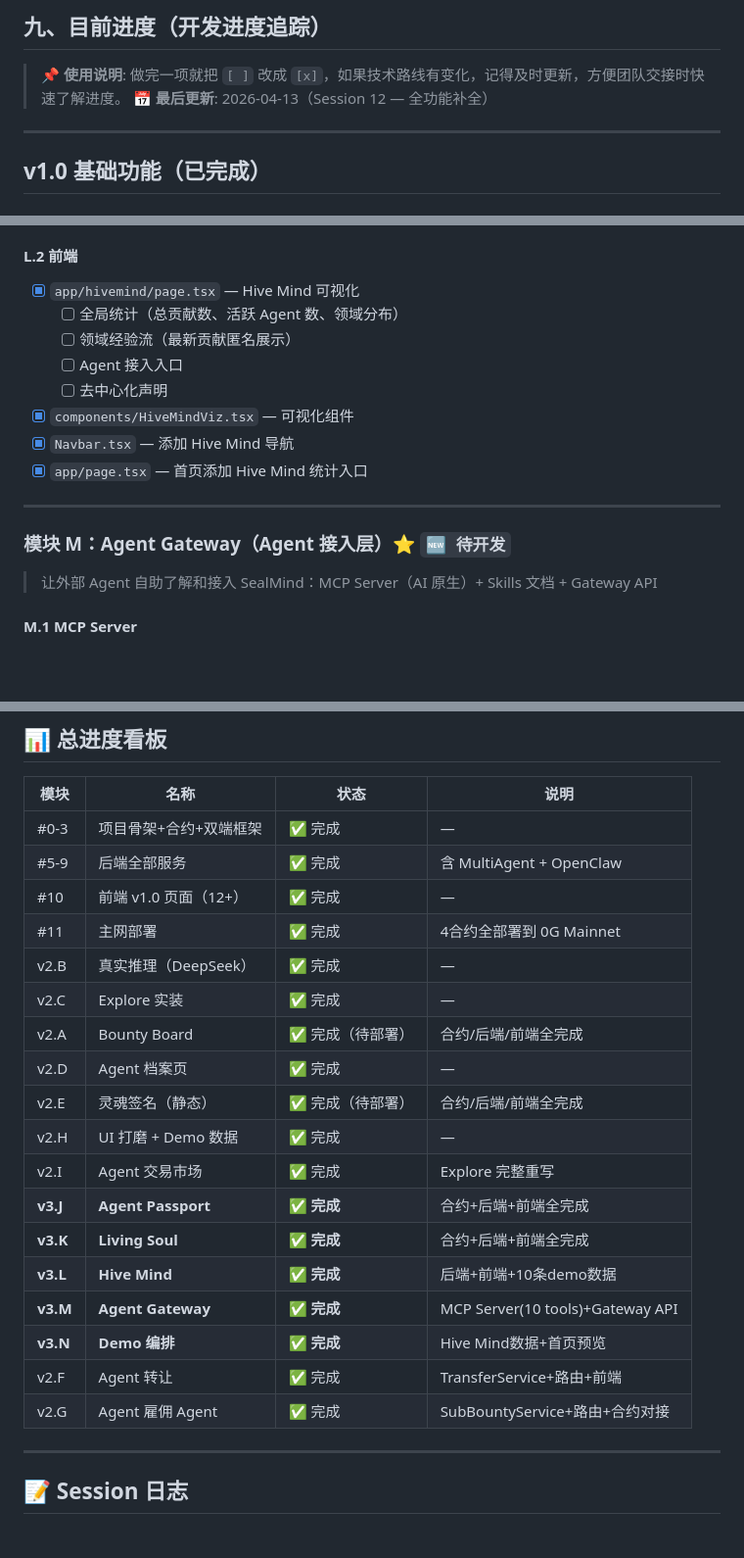
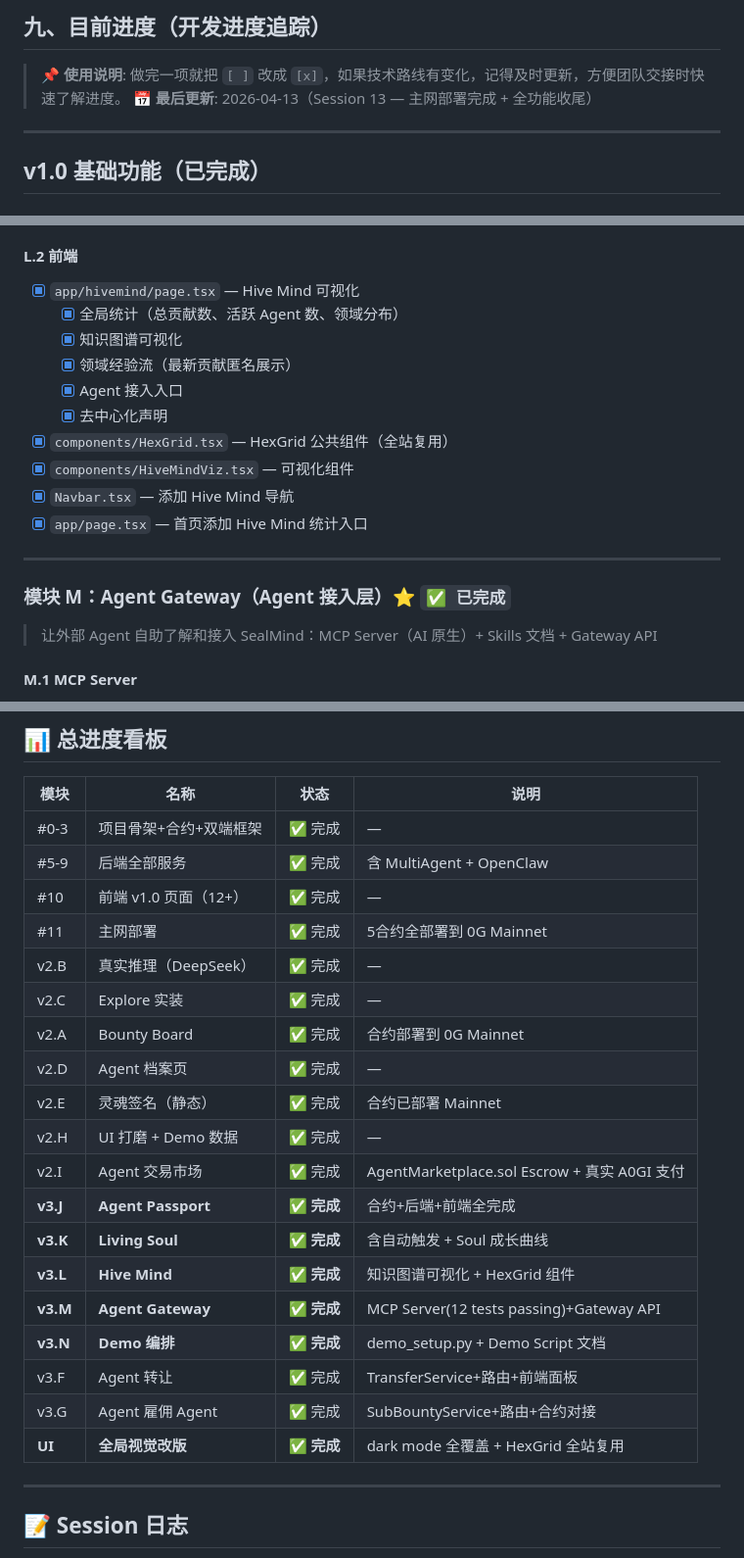
Before and after one commit to henrymartin262/AIsphere, a Markdown page: PROGRESS.md, 3 parts joined by grey strips. Shown at 98% size. Drawn GitHub-style; blank space fills up the shorter version.

```diff
--- a/PROGRESS.md
+++ b/PROGRESS.md
@@ -2,7 +2,7 @@
 ## 九、目前进度（开发进度追踪）
 
 > 📌 **使用说明**: 做完一项就把 `[ ]` 改成 `[x]`，如果技术路线有变化，记得及时更新，方便团队交接时快速了解进度。
-> 📅 **最后更新**: 2026-04-13（Session 12 — 全功能补全）
+> 📅 **最后更新**: 2026-04-13（Session 13 — 主网部署完成 + 全功能收尾）
 
 ---
 
@@ -327,17 +327,19 @@
 
 #### L.2 前端
 - [x] `app/hivemind/page.tsx` — Hive Mind 可视化
-  - [ ] 全局统计（总贡献数、活跃 Agent 数、领域分布）
-  - [ ] 领域经验流（最新贡献匿名展示）
-  - [ ] Agent 接入入口
-  - [ ] 去中心化声明
+  - [x] 全局统计（总贡献数、活跃 Agent 数、领域分布）
+  - [x] 知识图谱可视化
+  - [x] 领域经验流（最新贡献匿名展示）
+  - [x] Agent 接入入口
+  - [x] 去中心化声明
+- [x] `components/HexGrid.tsx` — HexGrid 公共组件（全站复用）
 - [x] `components/HiveMindViz.tsx` — 可视化组件
 - [x] `Navbar.tsx` — 添加 Hive Mind 导航
 - [x] `app/page.tsx` — 首页添加 Hive Mind 统计入口
 
 ---
 
-### 模块 M：Agent Gateway（Agent 接入层）⭐ `🆕 待开发`
+### 模块 M：Agent Gateway（Agent 接入层）⭐ `✅ 已完成`
 
 > 让外部 Agent 自助了解和接入 SealMind：MCP Server（AI 原生）+ Skills 文档 + Gateway API
 
@@ -401,21 +403,22 @@
 | #0-3 | 项目骨架+合约+双端框架 | ✅ 完成 | — |
 | #5-9 | 后端全部服务 | ✅ 完成 | 含 MultiAgent + OpenClaw |
 | #10 | 前端 v1.0 页面（12+）| ✅ 完成 | — |
-| #11 | 主网部署 | ✅ 完成 | 4合约全部署到 0G Mainnet |
+| #11 | 主网部署 | ✅ 完成 | 5合约全部署到 0G Mainnet |
 | v2.B | 真实推理（DeepSeek） | ✅ 完成 | — |
 | v2.C | Explore 实装 | ✅ 完成 | — |
-| v2.A | Bounty Board | ✅ 完成（待部署）| 合约/后端/前端全完成 |
+| v2.A | Bounty Board | ✅ 完成 | 合约部署到 0G Mainnet |
 | v2.D | Agent 档案页 | ✅ 完成 | — |
-| v2.E | 灵魂签名（静态） | ✅ 完成（待部署）| 合约/后端/前端全完成 |
+| v2.E | 灵魂签名（静态） | ✅ 完成 | 合约已部署 Mainnet |
 | v2.H | UI 打磨 + Demo 数据 | ✅ 完成 | — |
-| v2.I | Agent 交易市场 | ✅ 完成 | Explore 完整重写 |
+| v2.I | Agent 交易市场 | ✅ 完成 | AgentMarketplace.sol Escrow + 真实 A0GI 支付 |
 | **v3.J** | **Agent Passport** | **✅ 完成** | 合约+后端+前端全完成 |
-| **v3.K** | **Living Soul** | **✅ 完成** | 合约+后端+前端全完成 |
-| **v3.L** | **Hive Mind** | **✅ 完成** | 后端+前端+10条demo数据 |
-| **v3.M** | **Agent Gateway** | **✅ 完成** | MCP Server(10 tools)+Gateway API |
-| **v3.N** | **Demo 编排** | **✅ 完成** | Hive Mind数据+首页预览 |
-| v2.F | Agent 转让 | ✅ 完成 | TransferService+路由+前端 |
-| v2.G | Agent 雇佣 Agent | ✅ 完成 | SubBountyService+路由+合约对接 |
+| **v3.K** | **Living Soul** | **✅ 完成** | 含自动触发 + Soul 成长曲线 |
+| **v3.L** | **Hive Mind** | **✅ 完成** | 知识图谱可视化 + HexGrid 组件 |
+| **v3.M** | **Agent Gateway** | **✅ 完成** | MCP Server(12 tests passing)+Gateway API |
+| **v3.N** | **Demo 编排** | **✅ 完成** | demo_setup.py + Demo Script 文档 |
+| v3.F | Agent 转让 | ✅ 完成 | TransferService+路由+前端面板 |
+| v3.G | Agent 雇佣 Agent | ✅ 完成 | SubBountyService+路由+合约对接 |
+| **UI** | **全局视觉改版** | **✅ 完成** | dark mode 全覆盖 + HexGrid 全站复用 |
 
 ---
 
```
Also changed, not shown: other parts of PROGRESS.md (+46 -18 lines).
